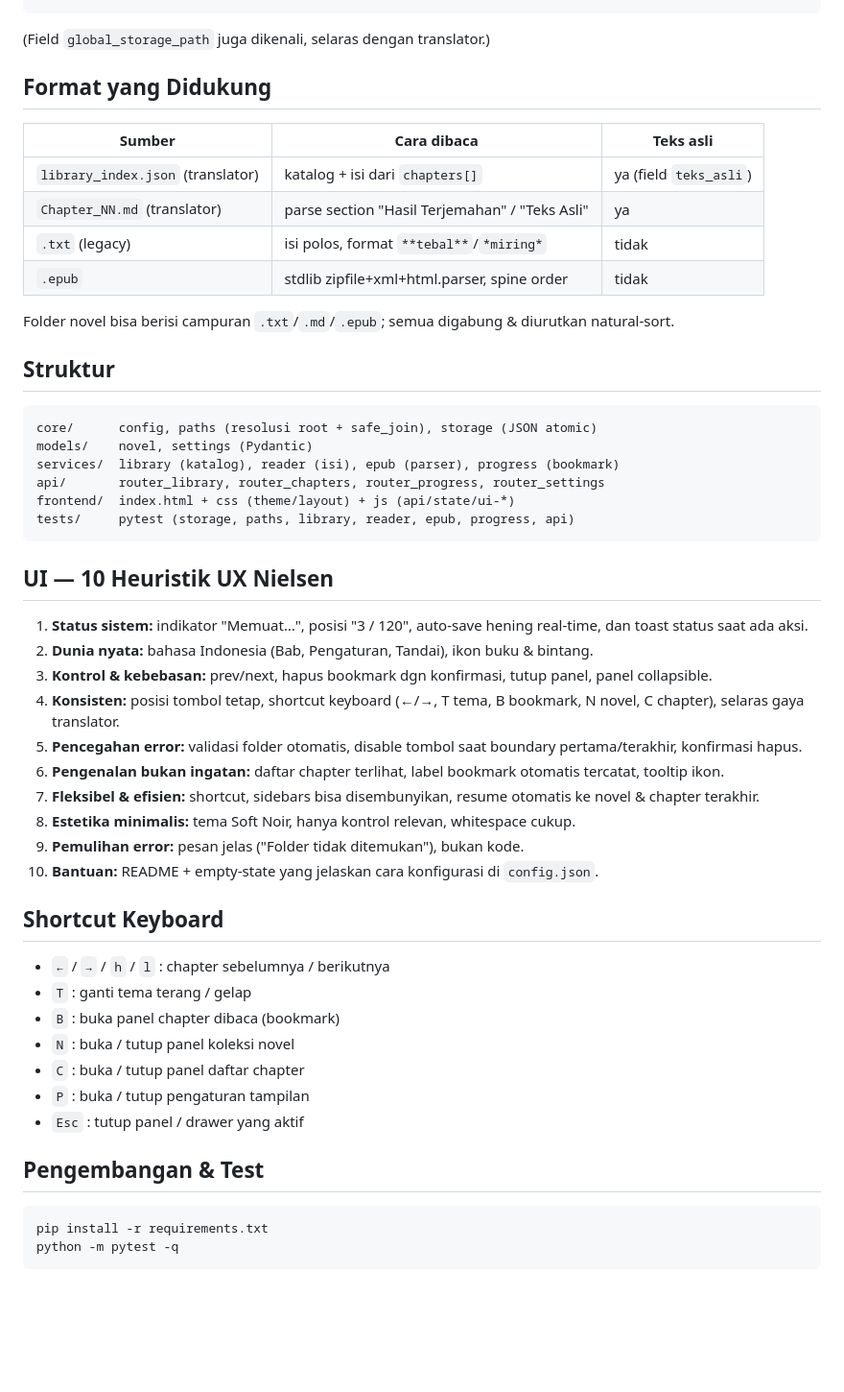
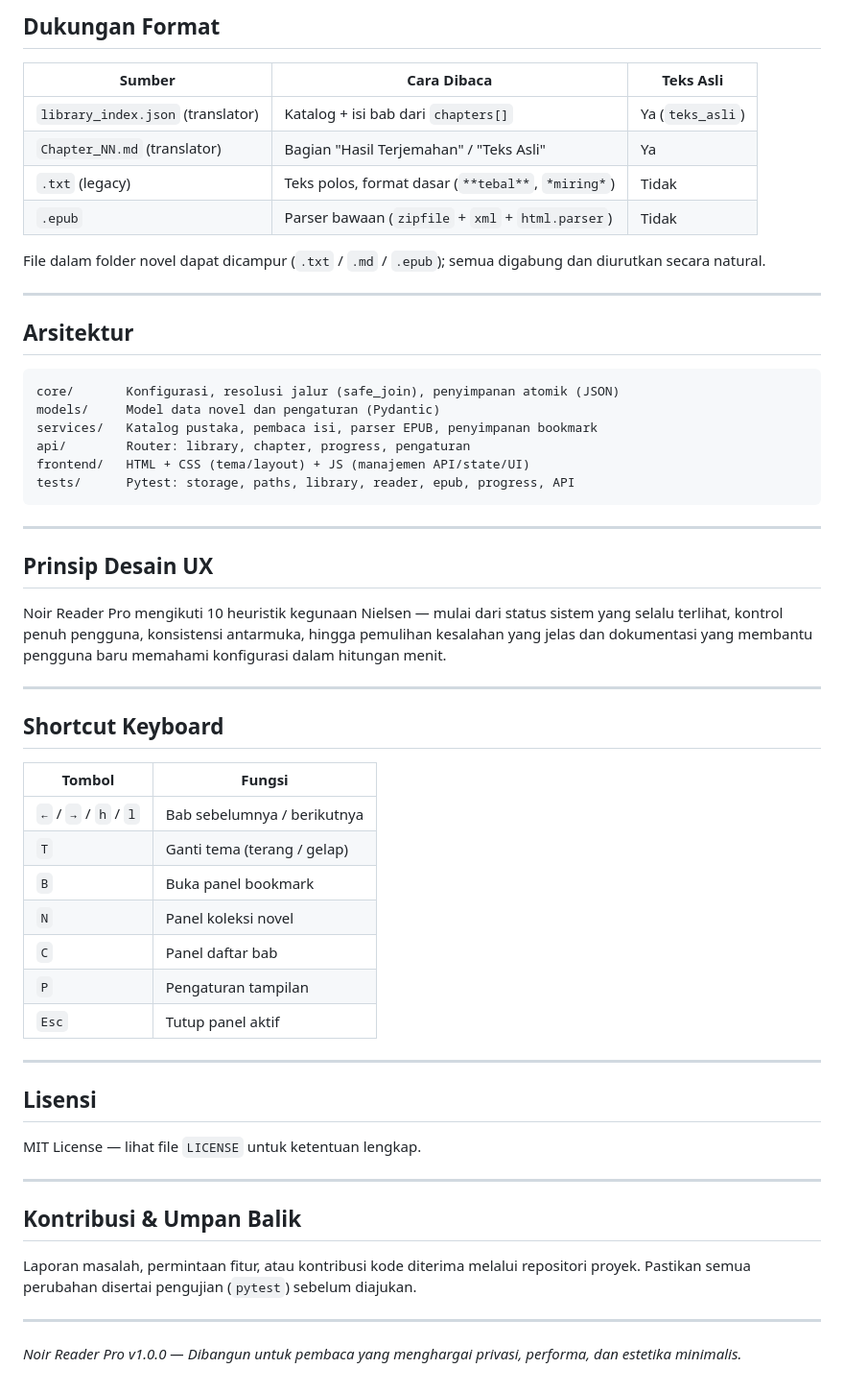
Before and after one commit to QadimilAwaly/noirreaderpro, a Markdown page: README.md, the part around one of its changes. Shown at 96% size. Rendered like a GitHub page; blank space fills up the shorter version.

Commit message:
docs(readme): professional/formal + advertising tone

````diff
--- a/README.md
+++ b/README.md
@@ -63,49 +74,59 @@ Edit file `config.json` di direktori app:
+## Dukungan Format
+
+| Sumber | Cara Dibaca | Teks Asli |
+|--------|-------------|-----------|
+| `library_index.json` (translator) | Katalog + isi bab dari `chapters[]` | Ya (`teks_asli`) |
+| `Chapter_NN.md` (translator) | Bagian "Hasil Terjemahan" / "Teks Asli" | Ya |
+| `.txt` (legacy) | Teks polos, format dasar (`**tebal**`, `*miring*`) | Tidak |
+| `.epub` | Parser bawaan (`zipfile` + `xml` + `html.parser`) | Tidak |
+
+File dalam folder novel dapat dicampur (`.txt` / `.md` / `.epub`); semua digabung dan diurutkan secara natural.
+
+---
+
+## Arsitektur
+
 ```
-(Field `global_storage_path` juga dikenali, selaras dengan translator.)
-
-## Format yang Didukung
-| Sumber | Cara dibaca | Teks asli |
-|--------|-------------|-----------|
-| `library_index.json` (translator) | katalog + isi dari `chapters[]` | ya (field `teks_asli`) |
-| `Chapter_NN.md` (translator) | parse section "Hasil Terjemahan" / "Teks Asli" | ya |
-| `.txt` (legacy) | isi polos, format `**tebal**`/`*miring*` | tidak |
-| `.epub` | stdlib zipfile+xml+html.parser, spine order | tidak |
-
-Folder novel bisa berisi campuran `.txt`/`.md`/`.epub`; semua digabung & diurutkan natural-sort.
-
-## Struktur
-```
-core/      config, paths (resolusi root + safe_join), storage (JSON atomic)
-models/    novel, settings (Pydantic)
-services/  library (katalog), reader (isi), epub (parser), progress (bookmark)
-api/       router_library, router_chapters, router_progress, router_settings
-frontend/  index.html + css (theme/layout) + js (api/state/ui-*)
-tests/     pytest (storage, paths, library, reader, epub, progress, api)
+core/       Konfigurasi, resolusi jalur (safe_join), penyimpanan atomik (JSON)
+models/     Model data novel dan pengaturan (Pydantic)
+services/   Katalog pustaka, pembaca isi, parser EPUB, penyimpanan bookmark
+api/        Router: library, chapter, progress, pengaturan
+frontend/   HTML + CSS (tema/layout) + JS (manajemen API/state/UI)
+tests/      Pytest: storage, paths, library, reader, epub, progress, API
 ```
 
-## UI — 10 Heuristik UX Nielsen
-1. **Status sistem:** indikator "Memuat…", posisi "3 / 120", auto-save hening real-time, dan toast status saat ada aksi.
-2. **Dunia nyata:** bahasa Indonesia (Bab, Pengaturan, Tandai), ikon buku & bintang.
-3. **Kontrol & kebebasan:** prev/next, hapus bookmark dgn konfirmasi, tutup panel, panel collapsible.
-4. **Konsisten:** posisi tombol tetap, shortcut keyboard (←/→, T tema, B bookmark, N novel, C chapter), selaras gaya translator.
-5. **Pencegahan error:** validasi folder otomatis, disable tombol saat boundary pertama/terakhir, konfirmasi hapus.
-6. **Pengenalan bukan ingatan:** daftar chapter terlihat, label bookmark otomatis tercatat, tooltip ikon.
-7. **Fleksibel & efisien:** shortcut, sidebars bisa disembunyikan, resume otomatis ke novel & chapter terakhir.
-8. **Estetika minimalis:** tema Soft Noir, hanya kontrol relevan, whitespace cukup.
-9. **Pemulihan error:** pesan jelas ("Folder tidak ditemukan"), bukan kode.
-10. **Bantuan:** README + empty-state yang jelaskan cara konfigurasi di `config.json`.
+---
+
+## Prinsip Desain UX
+
+Noir Reader Pro mengikuti 10 heuristik kegunaan Nielsen — mulai dari status sistem yang selalu terlihat, kontrol penuh pengguna, konsistensi antarmuka, hingga pemulihan kesalahan yang jelas dan dokumentasi yang membantu pengguna baru memahami konfigurasi dalam hitungan menit.
+
+---
 
 ## Shortcut Keyboard
-- `←` / `→` / `h` / `l` : chapter sebelumnya / berikutnya
-- `T` : ganti tema terang / gelap
-- `B` : buka panel chapter dibaca (bookmark)
-- `N` : buka / tutup panel koleksi novel
-- `C` : buka / tutup panel daftar chapter
-- `P` : buka / tutup pengaturan tampilan
-- `Esc` : tutup panel / drawer yang aktif
 
-## Pengembangan & Test
-```bash
-pip install -r requirements.txt
-python -m pytest -q
-```
+| Tombol | Fungsi |
+|-------|--------|
+| `←` / `→` / `h` / `l` | Bab sebelumnya / berikutnya |
+| `T` | Ganti tema (terang / gelap) |
+| `B` | Buka panel bookmark |
+| `N` | Panel koleksi novel |
+| `C` | Panel daftar bab |
+| `P` | Pengaturan tampilan |
+| `Esc` | Tutup panel aktif |
+
+---
+
+## Lisensi
+
+MIT License — lihat file `LICENSE` untuk ketentuan lengkap.
+
+---
+
+## Kontribusi & Umpan Balik
+
+Laporan masalah, permintaan fitur, atau kontribusi kode diterima melalui repositori proyek. Pastikan semua perubahan disertai pengujian (`pytest`) sebelum diajukan.
+
+---
+
+*Noir Reader Pro v1.0.0 — Dibangun untuk pembaca yang menghargai privasi, performa, dan estetika minimalis.*
````
Also changed, not shown: other parts of README.md (+50 -39 lines).
